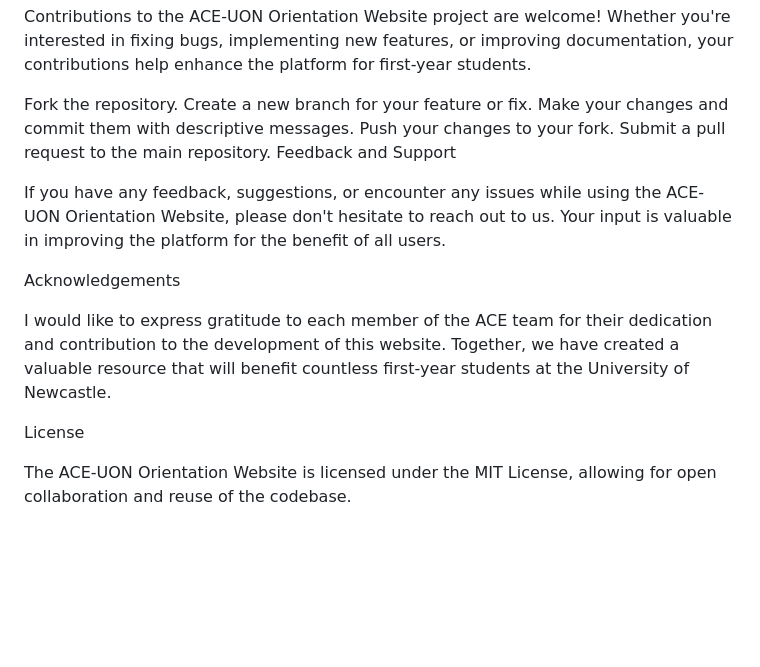
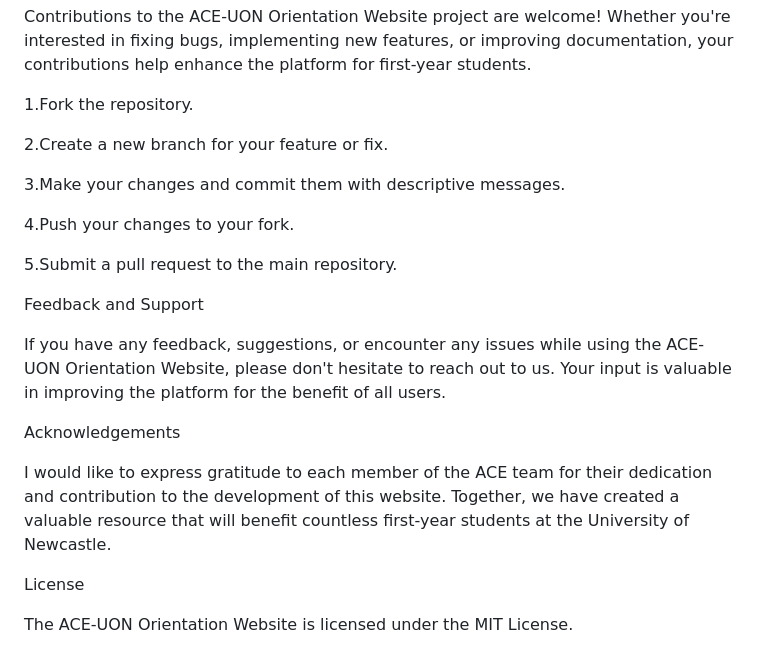
Before and after one commit to linnthit342/StudentOrientation, a Markdown page: README.md, the part around the change printed below. GitHub-like rendering; blank space fills up the shorter version.

```diff
--- a/README.md
+++ b/README.md
@@ -56,19 +70,27 @@ Contributions
 
 Contributions to the ACE-UON Orientation Website project are welcome! Whether you're interested in fixing bugs, implementing new features, or improving documentation, your contributions help enhance the platform for first-year students.
 
-Fork the repository.
-Create a new branch for your feature or fix.
-Make your changes and commit them with descriptive messages.
-Push your changes to your fork.
-Submit a pull request to the main repository.
+1.Fork the repository.
+
+2.Create a new branch for your feature or fix.
+
+3.Make your changes and commit them with descriptive messages.
+
+4.Push your changes to your fork.
+
+5.Submit a pull request to the main repository.
+
+
 Feedback and Support
 
 If you have any feedback, suggestions, or encounter any issues while using the ACE-UON Orientation Website, please don't hesitate to reach out to us. Your input is valuable in improving the platform for the benefit of all users.
+
 
 Acknowledgements
 
 I would like to express gratitude to each member of the ACE team for their dedication and contribution to the development of this website. Together, we have created a valuable resource that will benefit countless first-year students at the University of Newcastle.
 
+
 License
 
-The ACE-UON Orientation Website is licensed under the MIT License, allowing for open collaboration and reuse of the codebase.
+The ACE-UON Orientation Website is licensed under the MIT License.
```
Also changed, not shown: other parts of README.md (+28 -14 lines).
